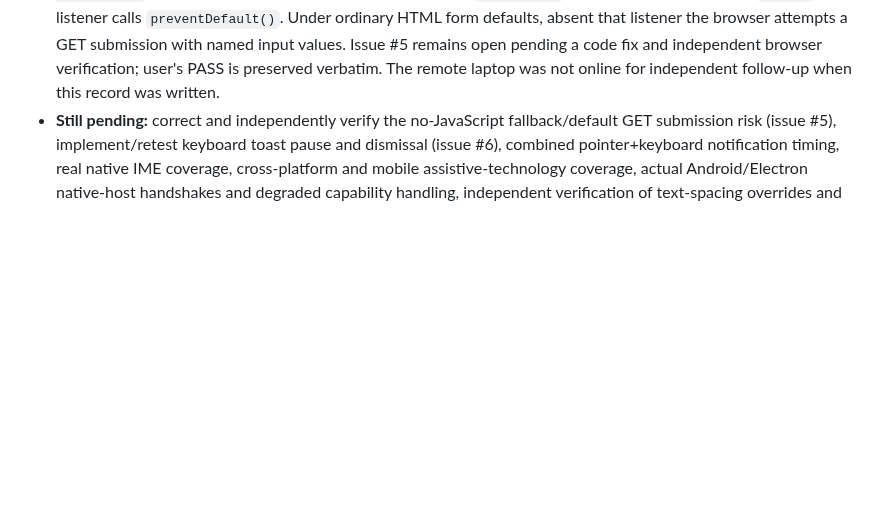
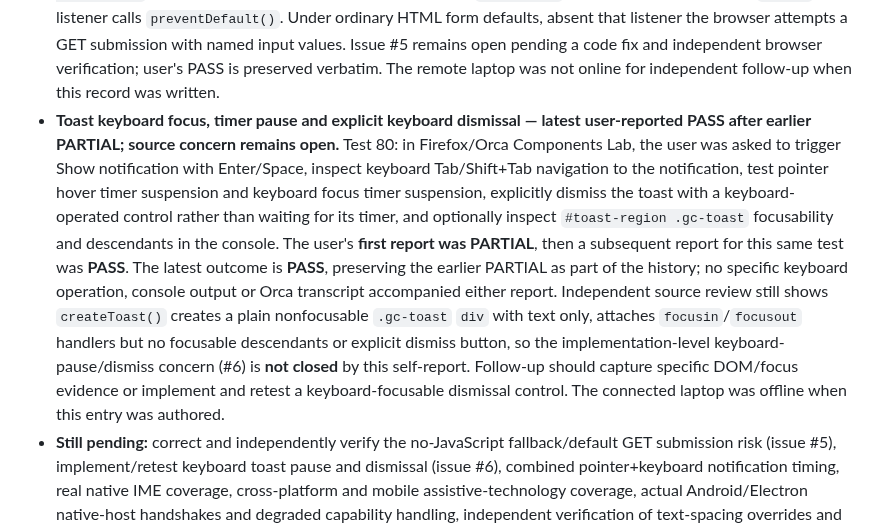
Before and after one commit to GoreeCloud/gc-ui, a Markdown page: docs/QA_REAL_BROWSER_ZOOM_2026-10-16.md, the part around the change. Rendered like a GitHub page; blank space fills up the shorter version.

Commit message:
docs(a11y): record Test 80 PARTIAL then PASS with source caveat

```diff
--- a/docs/QA_REAL_BROWSER_ZOOM_2026-10-16.md
+++ b/docs/QA_REAL_BROWSER_ZOOM_2026-10-16.md
@@ -139,4 +139,5 @@ Environment: authorized Linux laptop, Orca 42.0, Firefox with GC UI Components L
 - **Adaptive Shell direct Library deep link, reload persistence, invalid hash fallback and accessible history — user-reported PASS.** Test 77: in Firefox at native 100% page zoom with Responsive Design Mode set to 320 CSS pixels, the user was asked to open `http://127.0.0.1:4173/lab/adaptive.html#library` directly and confirm the Library heading and `aria-current="page"` mobile navigation; reload while preserving the Library route; then navigate to an unsupported `#does-not-exist` fragment and confirm the safe Overview fallback and readable Orca content. The test also requested navigation to Activity via the bottom bar followed by Alt+Left/Alt+Right browser history traversal, verifying current-page state and accessible headings, and restoration to Overview. The user reported **PASS** with no per-step speech transcript or browser navigation trace. This is a human-reported Firefox/Orca direct-link and hash-history test; it is not independently observed or a full browser navigation certification. An unsupported hash may remain in the URL even when Overview is rendered; that was explicitly allowed in the test.
 - **Cross-lab Adaptive Shell and Material Environment semantic-context synchronization, persistence and Orca accessibility at 320 CSS px — user-reported PASS.** Test 78: with Firefox native 100% zoom and 320 CSS-pixel Responsive Design Mode, the user was asked to load Adaptive Shell directly at `#library`, check the Library heading and selected bottom navigation, then inspect both the effective root context and `localStorage['gc-ui-surface:context']` for `reading`. In the same tab, Material Environment Lab was expected to show Reading with the corresponding quiet-intensity status; its Content context was then changed to Media. Navigating to Adaptive Shell directly at `#activity` was expected to change the shared semantic context to `analysis`, which the user checked by revisiting Material Environment Lab. Finally, navigating to Adaptive Shell `#overview` and returning to Environment Lab was expected to restore Workspace with balanced intensity under the Adaptive setting. The user reported **PASS** without itemized console values, Orca speech transcript or independent browser event capture. This confirms the user-observed browser session, not isolation among independent tabs or all storage configurations.
 - **Forms Lab JavaScript-disabled default GET submission and URL-exposure diagnostic — user-reported PASS, source-level risk remains unresolved.** Test 79: the user was asked to disable `javascript.enabled` in Firefox, load Forms Lab at normal 100% zoom, inspect its accessible field labels, enter only dummy values (`QA-NOJS-79`, `nobody@example.invalid`, and sample project notes), and submit Create brief by keyboard. They were instructed to inspect whether the query string unexpectedly contained submitted values, which would warrant FAIL, and then restore JavaScript and check recovery. The user reported **PASS** without URL evidence, console trace, per-step observation or explicit confirmation of whether the query string changed. **Do not equate this reported outcome with implementation remediation:** source review after the report still shows `<form id="brief-form" novalidate>` without an explicit safe submission method or `<noscript>` guard, while the JavaScript `submit` listener calls `preventDefault()`. Under ordinary HTML form defaults, absent that listener the browser attempts a GET submission with named input values. Issue #5 remains open pending a code fix and independent browser verification; user's PASS is preserved verbatim. The remote laptop was not online for independent follow-up when this record was written.
+- **Toast keyboard focus, timer pause and explicit keyboard dismissal — latest user-reported PASS after earlier PARTIAL; source concern remains open.** Test 80: in Firefox/Orca Components Lab, the user was asked to trigger Show notification with Enter/Space, inspect keyboard Tab/Shift+Tab navigation to the notification, test pointer hover timer suspension and keyboard focus timer suspension, explicitly dismiss the toast with a keyboard-operated control rather than waiting for its timer, and optionally inspect `#toast-region .gc-toast` focusability and descendants in the console. The user's **first report was PARTIAL**, then a subsequent report for this same test was **PASS**. The latest outcome is **PASS**, preserving the earlier PARTIAL as part of the history; no specific keyboard operation, console output or Orca transcript accompanied either report. Independent source review still shows `createToast()` creates a plain nonfocusable `.gc-toast` `div` with text only, attaches `focusin`/`focusout` handlers but no focusable descendants or explicit dismiss button, so the implementation-level keyboard-pause/dismiss concern (#6) is **not closed** by this self-report. Follow-up should capture specific DOM/focus evidence or implement and retest a keyboard-focusable dismissal control. The connected laptop was offline when this entry was authored.
 - **Still pending:** correct and independently verify the no-JavaScript fallback/default GET submission risk (issue #5), implement/retest keyboard toast pause and dismissal (issue #6), combined pointer+keyboard notification timing, real native IME coverage, cross-platform and mobile assistive-technology coverage, actual Android/Electron native-host handshakes and degraded capability handling, independent verification of text-spacing overrides and actual focus targets during responsive navigation changes, offline functionality on non-loopback remote deployments, and remaining release criteria.
```
